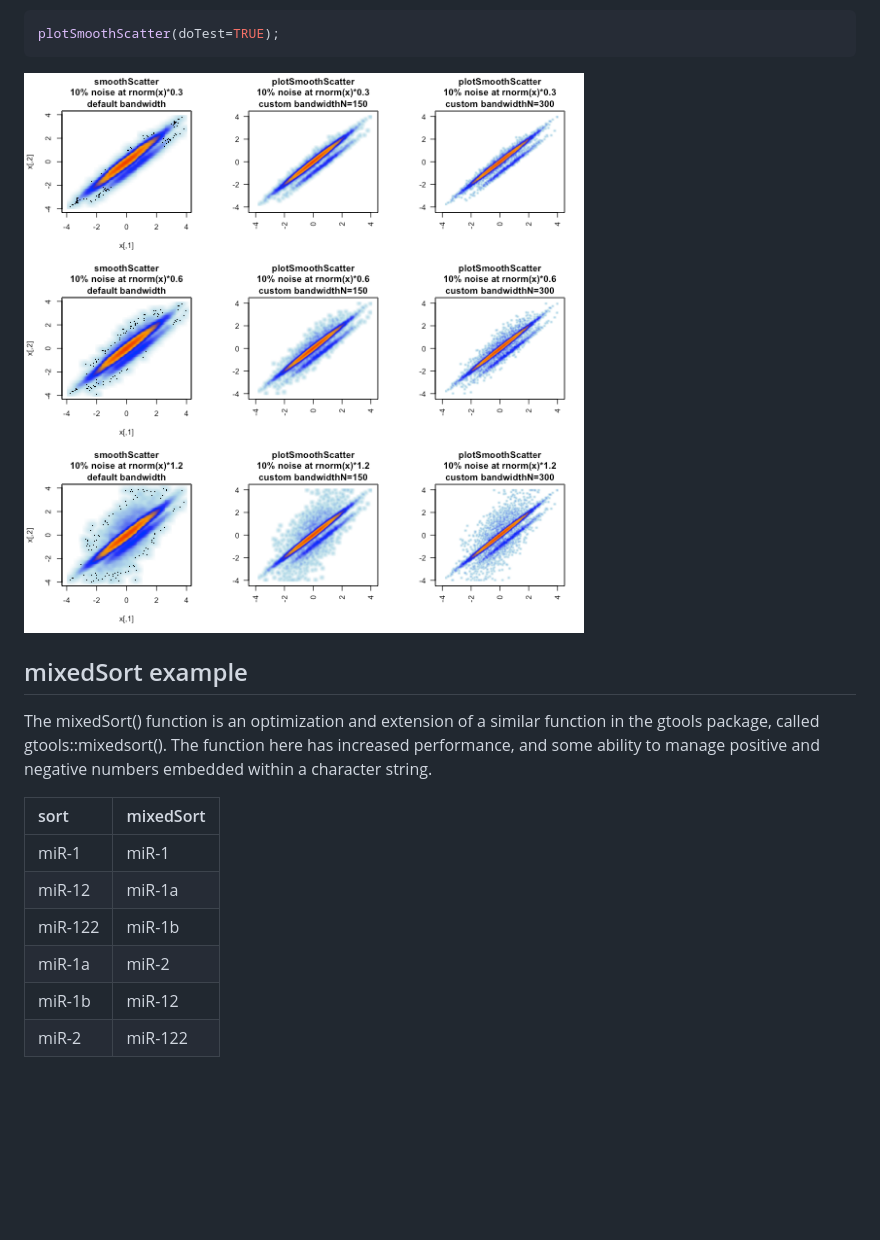
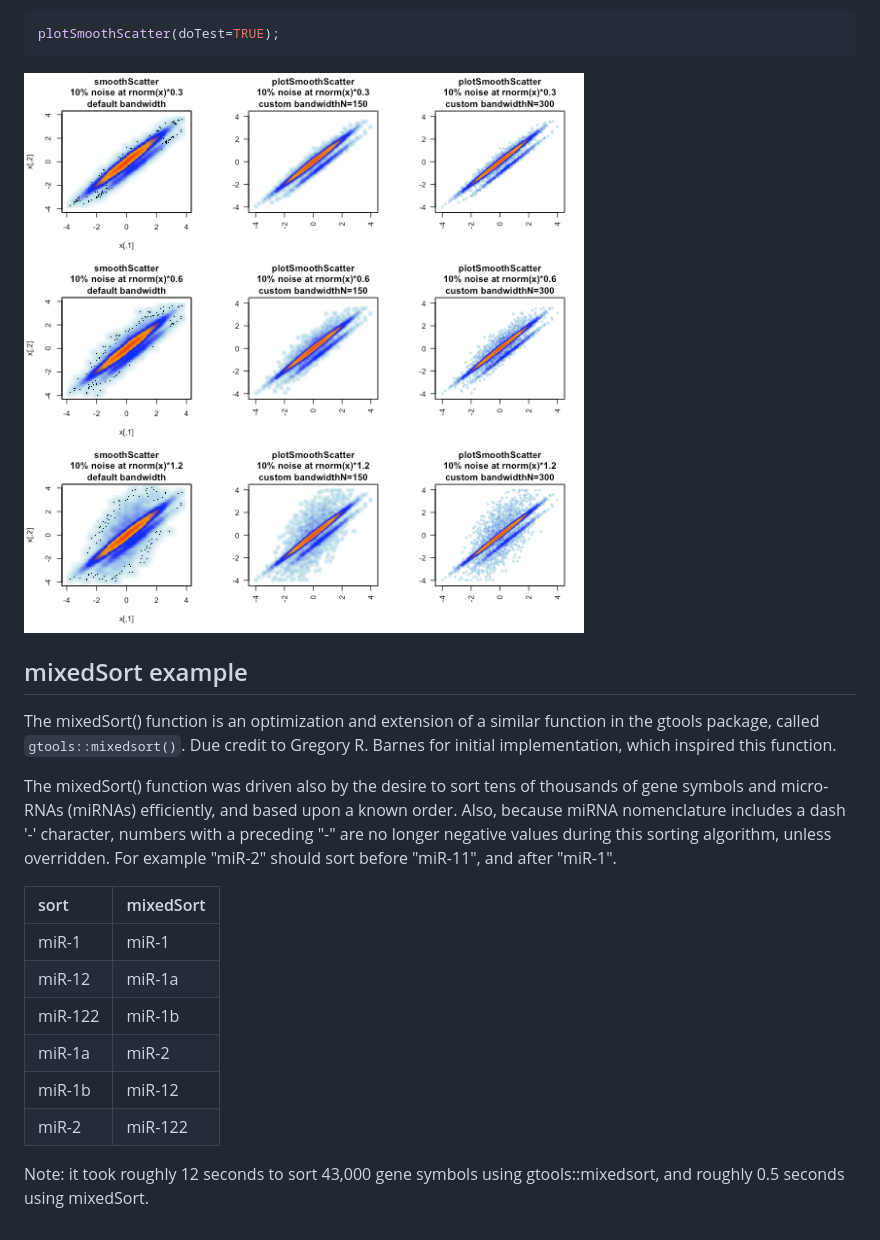
Before and after one commit to jmw86069/jamba, a Markdown page: README.md, the part around one of its changes. Drawn GitHub-style; pictures changed too: README-example1-1.png; blank space fills up the shorter version.

Commit message:
vignette examples imageByColors() and mixedSort()

```diff
--- a/README.md
+++ b/README.md
@@ -45,9 +44,15 @@ plotSmoothScatter(doTest=TRUE);
 ## mixedSort example
 
 The mixedSort() function is an optimization and extension of a similar
-function in the gtools package, called gtools::mixedsort().
-The function here has increased performance, and some ability to manage
-positive and negative numbers embedded within a character string.
+function in the gtools package, called `gtools::mixedsort()`. Due credit to
+Gregory R. Barnes for initial implementation, which inspired this function.
+
+The mixedSort() function was driven also by the
+desire to sort tens of thousands of gene symbols and micro-RNAs (miRNAs)
+efficiently, and based upon a known order. Also, because miRNA nomenclature
+includes a dash '-' character, numbers with a preceding "-" are no longer
+negative values during this sorting algorithm, unless overridden.
+For example "miR-2" should sort before "miR-11", and after "miR-1".
 
 
 |sort    |mixedSort |
@@ -58,3 +63,6 @@ positive and negative numbers embedded within a character string.
 |miR-1a  |miR-2     |
 |miR-1b  |miR-12    |
 |miR-2   |miR-122   |
+
+Note: it took roughly 12 seconds to sort 43,000 gene symbols using
+gtools::mixedsort, and roughly 0.5 seconds using mixedSort.
```
Also changed, not shown: other parts of README.md (+0 -1 lines), vignettes/README-setPrompt.png (added), vignettes/jambaVignette-unnamed-chunk-2-1.png (added), vignettes/jambaVignette-unnamed-chunk-3-1.png (added), vignettes/jambaVignette-unnamed-chunk-4-1.png (added), 11 other files.
